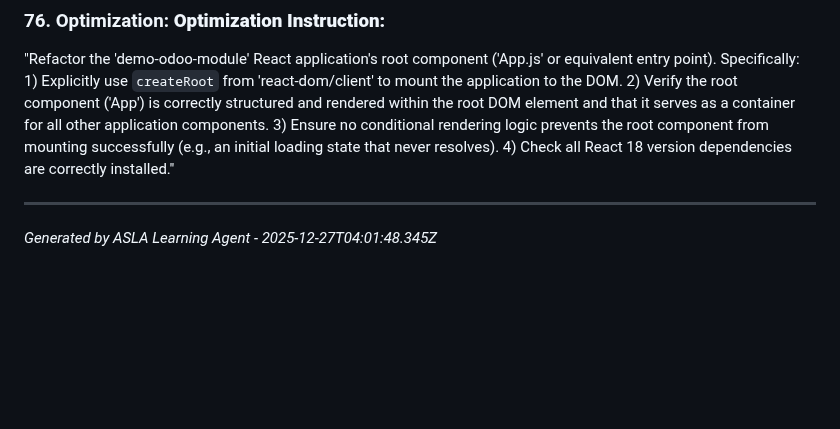
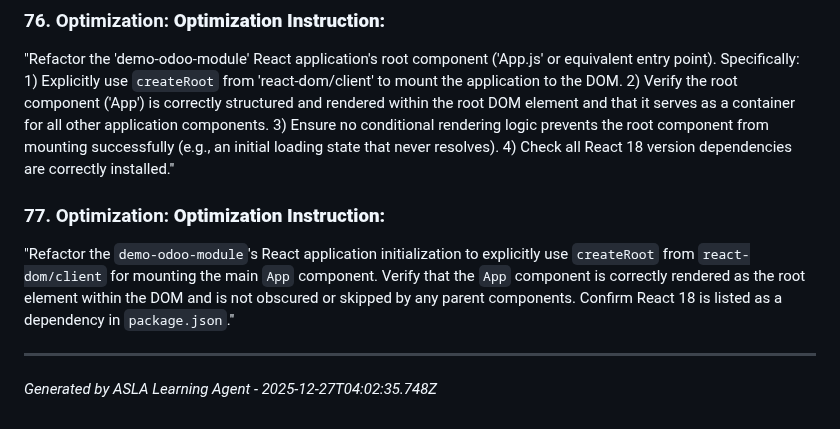
Before and after one commit to buya-v/odoo-module, a Markdown page: docs/LESSONS_LEARNED.md, the part around the change. Drawn GitHub-style; blank space fills up the shorter version.

Commit message:
build: Cycle 12 - Production build by ASLA

```diff
--- a/docs/LESSONS_LEARNED.md
+++ b/docs/LESSONS_LEARNED.md
@@ -1045,5 +1045,9 @@ Refactor the root component (`App.js` or equivalent entry point) to explicitly u
 
 "Refactor the 'demo-odoo-module' React application's root component ('App.js' or equivalent entry point). Specifically: 1) Explicitly use `createRoot` from 'react-dom/client' to mount the application to the DOM. 2) Verify the root component ('App') is correctly structured and rendered within the root DOM element and that it serves as a container for all other application components. 3) Ensure no conditional rendering logic prevents the root component from mounting successfully (e.g., an initial loading state that never resolves). 4) Check all React 18 version dependencies are correctly installed."
 
+### 77. Optimization: **Optimization Instruction:**
+
+"Refactor the `demo-odoo-module`'s React application initialization to explicitly use `createRoot` from `react-dom/client` for mounting the main `App` component. Verify that the `App` component is correctly rendered as the root element within the DOM and is not obscured or skipped by any parent components. Confirm React 18 is listed as a dependency in `package.json`."
+
 ---
-*Generated by ASLA Learning Agent - 2025-12-27T04:01:48.345Z*
+*Generated by ASLA Learning Agent - 2025-12-27T04:02:35.748Z*
```
